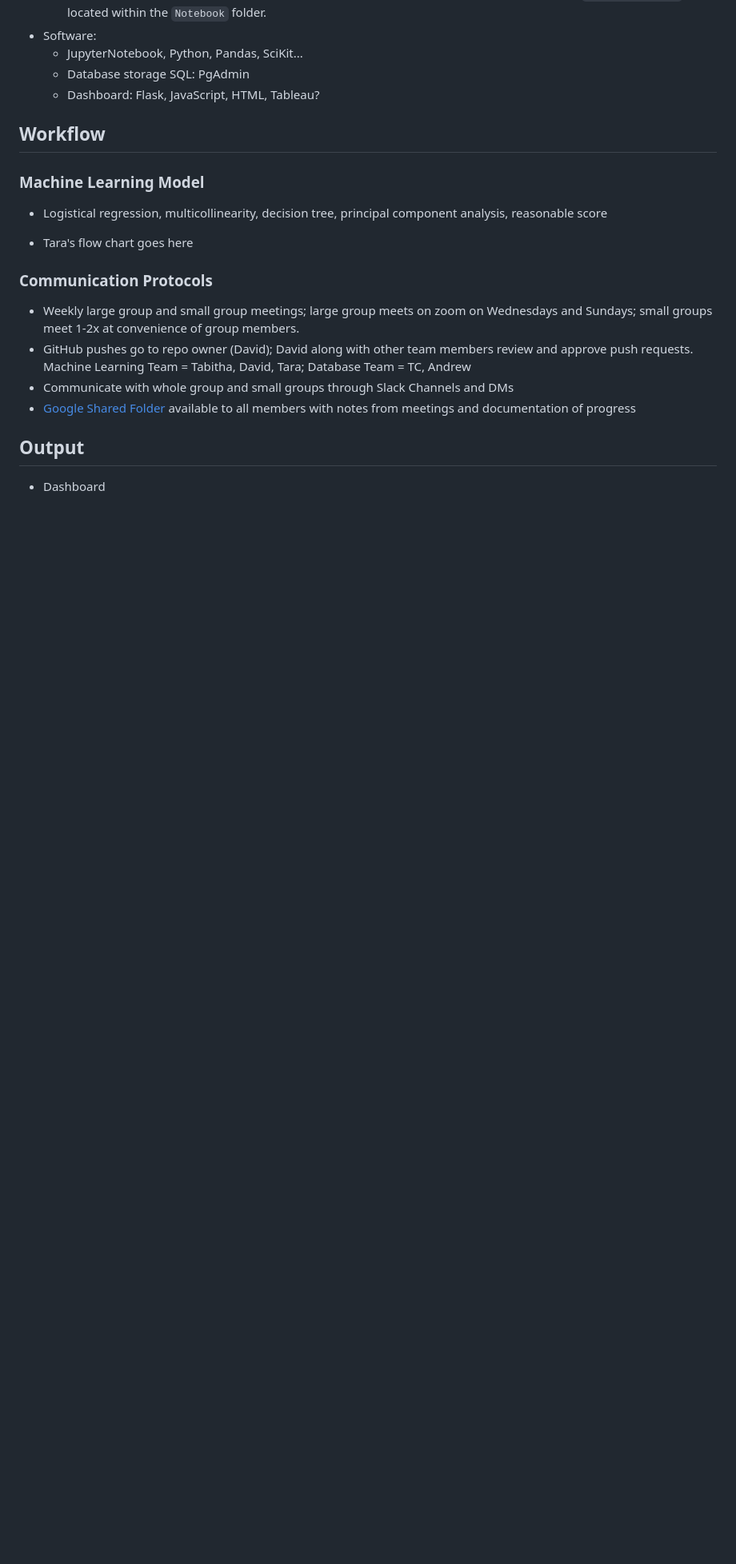
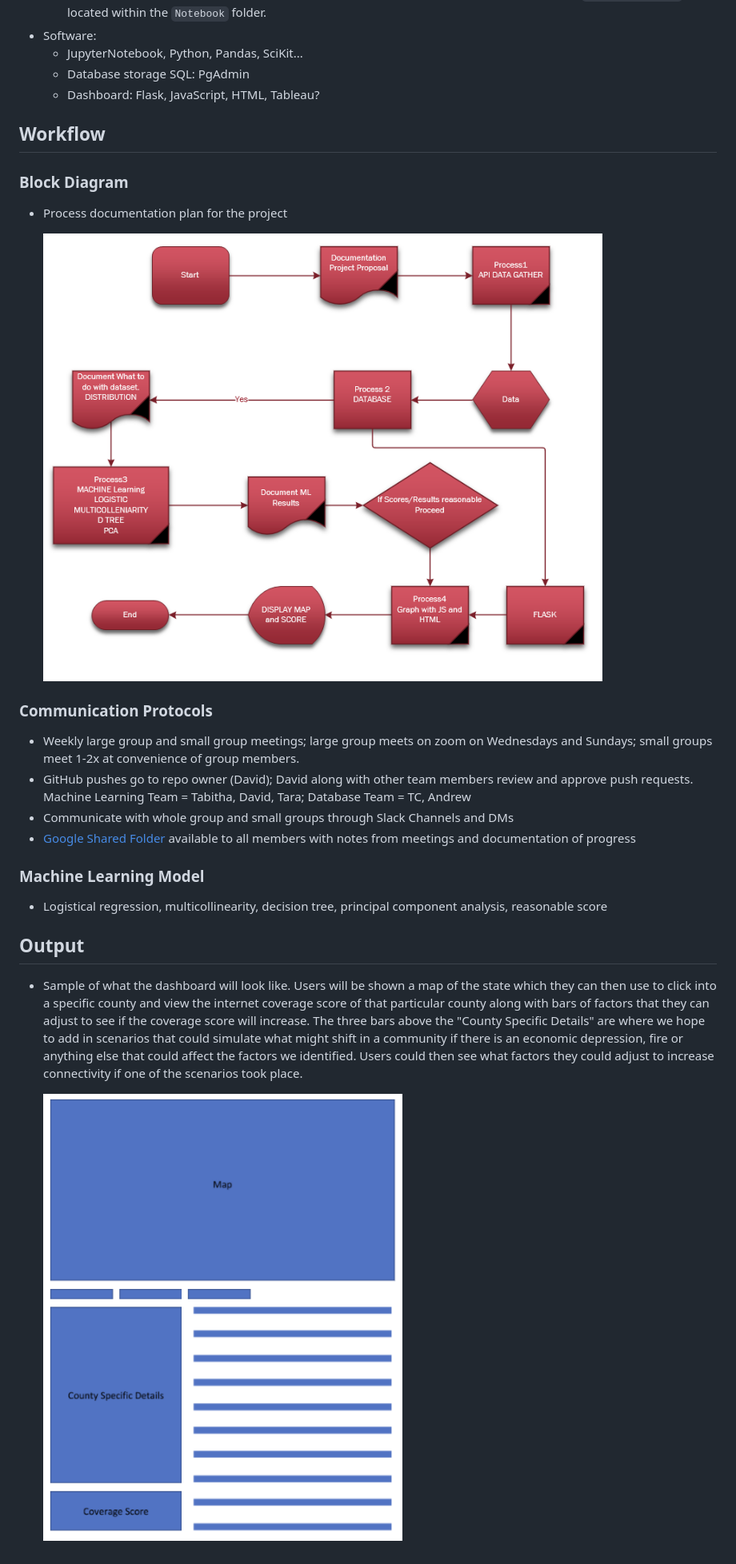
Before and after one commit to sloth143chunk/Internet_Access_Analysis, a Markdown page: README.md, the part around the change. Shown: that part at 80% size. GitHub-like rendering; pictures changed too: Static/Images/DashboardSample.PNG (added); blank space fills up the shorter version.

Commit message:
Adding in images and updating the ReadMe file.

```diff
--- a/README.md
+++ b/README.md
@@ -24,11 +24,11 @@ The model will be a dashboard that individuals can interact with to increase int
   - Dashboard: Flask, JavaScript, HTML, Tableau?
 ## Workflow
 
-### Machine Learning Model
-- Logistical regression, multicollinearity, decision tree, principal component analysis, reasonable score
+### Block Diagram
+- Process documentation plan for the project
 
 
-- Tara's flow chart goes here
+  ![process documentation plan](Static/Images/Final_Project_Process.png)
 ### Communication Protocols
 - Weekly large group and small group meetings; large group meets on zoom on Wednesdays and Sundays; small groups meet 1-2x at convenience of group members.
 - GitHub pushes go to repo owner (David); David along with other team members review and approve push requests.
@@ -36,6 +36,13 @@ The model will be a dashboard that individuals can interact with to increase int
 - Communicate with whole group and small groups through Slack Channels and DMs
 - [Google Shared Folder](https://drive.google.com/drive/folders/1iTgYdopYC7-NkrwVKEIwUNZN5K2RShPh?usp=sharing) available to all members with notes from meetings and documentation of progress
 
+### Machine Learning Model
+- Logistical regression, multicollinearity, decision tree, principal component analysis, reasonable score
 
 ## Output
-- Dashboard
+- Sample of what the dashboard will look like.
+  Users will be shown a map of the state which they can then use to click into a specific county and view the internet coverage score of that particular county along with bars of factors that they can adjust to see if the coverage score will increase.
+  The three bars above the "County Specific Details" are where we hope to add in scenarios that could simulate what might shift in a community if there is an economic depression, fire or anything else that could affect the factors we identified.
+  Users could then see what factors they could adjust to increase connectivity if one of the scenarios took place.
+
+  ![Dashboard Sample](Static/Images/DashboardSample.PNG)
```
